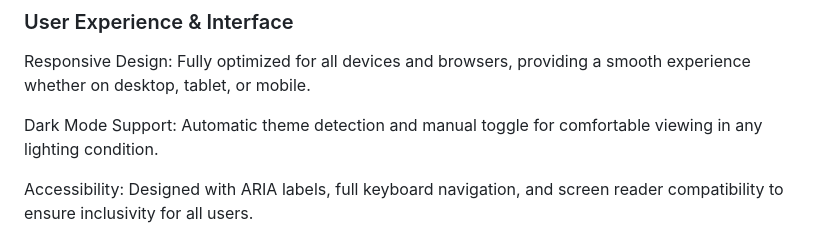
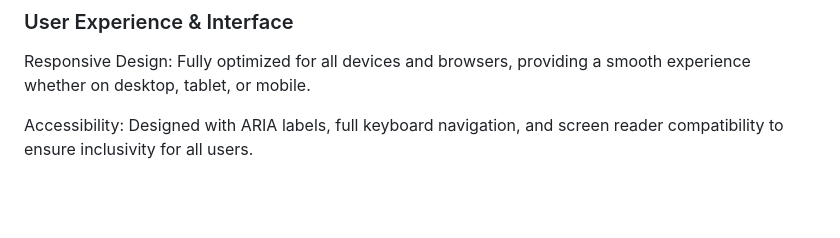
Before and after one commit to Key-to-Code/Textura-ai, a Markdown page: README.md, the part around the change. Rendered like a GitHub page; blank space fills up the shorter version.

```diff
--- a/README.md
+++ b/README.md
@@ -73,8 +73,6 @@ Batch Operations: Perform bulk actions on multiple summaries simultaneously, str
 ### User Experience & Interface
 
 Responsive Design: Fully optimized for all devices and browsers, providing a smooth experience whether on desktop, tablet, or mobile.
-
-Dark Mode Support: Automatic theme detection and manual toggle for comfortable viewing in any lighting condition.
 
 Accessibility: Designed with ARIA labels, full keyboard navigation, and screen reader compatibility to ensure inclusivity for all users.
 
```
